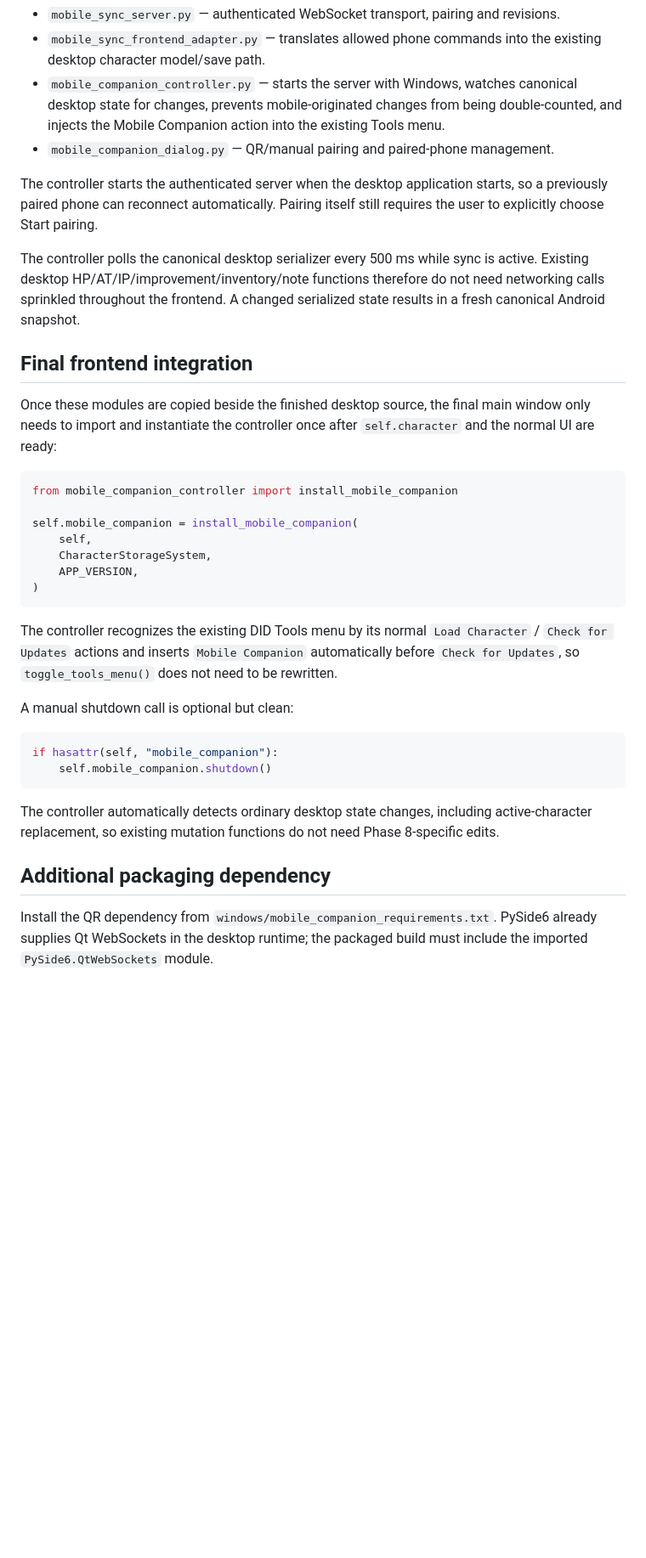
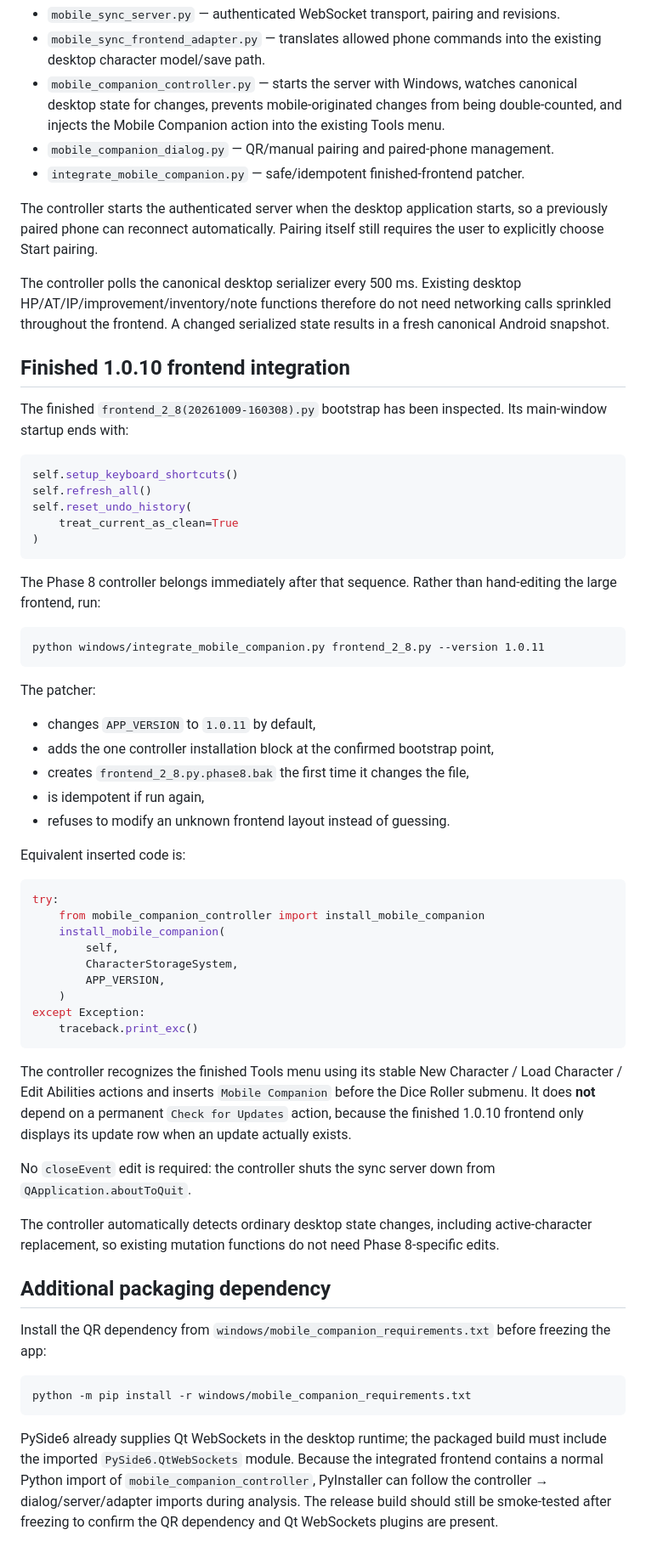
Before and after one commit to almogbell/DID-Character-Sheet, a Markdown page: windows/README.md, the part around the change. Shown at 85% size. Drawn GitHub-style; blank space fills up the shorter version.

Commit message:
Document exact finished frontend integration path

````diff
--- a/windows/README.md
+++ b/windows/README.md
@@ -20,36 +20,64 @@ The Phase 8 desktop layer is split deliberately:
 - `mobile_sync_frontend_adapter.py` — translates allowed phone commands into the existing desktop character model/save path.
 - `mobile_companion_controller.py` — starts the server with Windows, watches canonical desktop state for changes, prevents mobile-originated changes from being double-counted, and injects the Mobile Companion action into the existing Tools menu.
 - `mobile_companion_dialog.py` — QR/manual pairing and paired-phone management.
+- `integrate_mobile_companion.py` — safe/idempotent finished-frontend patcher.
 
 The controller starts the authenticated server when the desktop application starts, so a previously paired phone can reconnect automatically. Pairing itself still requires the user to explicitly choose Start pairing.
 
-The controller polls the canonical desktop serializer every 500 ms while sync is active. Existing desktop HP/AT/IP/improvement/inventory/note functions therefore do not need networking calls sprinkled throughout the frontend. A changed serialized state results in a fresh canonical Android snapshot.
+The controller polls the canonical desktop serializer every 500 ms. Existing desktop HP/AT/IP/improvement/inventory/note functions therefore do not need networking calls sprinkled throughout the frontend. A changed serialized state results in a fresh canonical Android snapshot.
 
-## Final frontend integration
+## Finished 1.0.10 frontend integration
 
-Once these modules are copied beside the finished desktop source, the final main window only needs to import and instantiate the controller once after `self.character` and the normal UI are ready:
+The finished `frontend_2_8(20261009-160308).py` bootstrap has been inspected. Its main-window startup ends with:
 
 ```python
-from mobile_companion_controller import install_mobile_companion
-
-self.mobile_companion = install_mobile_companion(
-    self,
-    CharacterStorageSystem,
-    APP_VERSION,
+self.setup_keyboard_shortcuts()
+self.refresh_all()
+self.reset_undo_history(
+    treat_current_as_clean=True
 )
 ```
 
-The controller recognizes the existing DID Tools menu by its normal `Load Character` / `Check for Updates` actions and inserts `Mobile Companion` automatically before `Check for Updates`, so `toggle_tools_menu()` does not need to be rewritten.
+The Phase 8 controller belongs immediately after that sequence. Rather than hand-editing the large frontend, run:
 
-A manual shutdown call is optional but clean:
+```text
+python windows/integrate_mobile_companion.py frontend_2_8.py --version 1.0.11
+```
+
+The patcher:
+
+- changes `APP_VERSION` to `1.0.11` by default,
+- adds the one controller installation block at the confirmed bootstrap point,
+- creates `frontend_2_8.py.phase8.bak` the first time it changes the file,
+- is idempotent if run again,
+- refuses to modify an unknown frontend layout instead of guessing.
+
+Equivalent inserted code is:
 
 ```python
-if hasattr(self, "mobile_companion"):
-    self.mobile_companion.shutdown()
+try:
+    from mobile_companion_controller import install_mobile_companion
+    install_mobile_companion(
+        self,
+        CharacterStorageSystem,
+        APP_VERSION,
+    )
+except Exception:
+    traceback.print_exc()
 ```
+
+The controller recognizes the finished Tools menu using its stable New Character / Load Character / Edit Abilities actions and inserts `Mobile Companion` before the Dice Roller submenu. It does **not** depend on a permanent `Check for Updates` action, because the finished 1.0.10 frontend only displays its update row when an update actually exists.
+
+No `closeEvent` edit is required: the controller shuts the sync server down from `QApplication.aboutToQuit`.
 
 The controller automatically detects ordinary desktop state changes, including active-character replacement, so existing mutation functions do not need Phase 8-specific edits.
 
 ## Additional packaging dependency
 
-Install the QR dependency from `windows/mobile_companion_requirements.txt`. PySide6 already supplies Qt WebSockets in the desktop runtime; the packaged build must include the imported `PySide6.QtWebSockets` module.
+Install the QR dependency from `windows/mobile_companion_requirements.txt` before freezing the app:
+
+```text
+python -m pip install -r windows/mobile_companion_requirements.txt
+```
+
+PySide6 already supplies Qt WebSockets in the desktop runtime; the packaged build must include the imported `PySide6.QtWebSockets` module. Because the integrated frontend contains a normal Python import of `mobile_companion_controller`, PyInstaller can follow the controller → dialog/server/adapter imports during analysis. The release build should still be smoke-tested after freezing to confirm the QR dependency and Qt WebSockets plugins are present.
````
